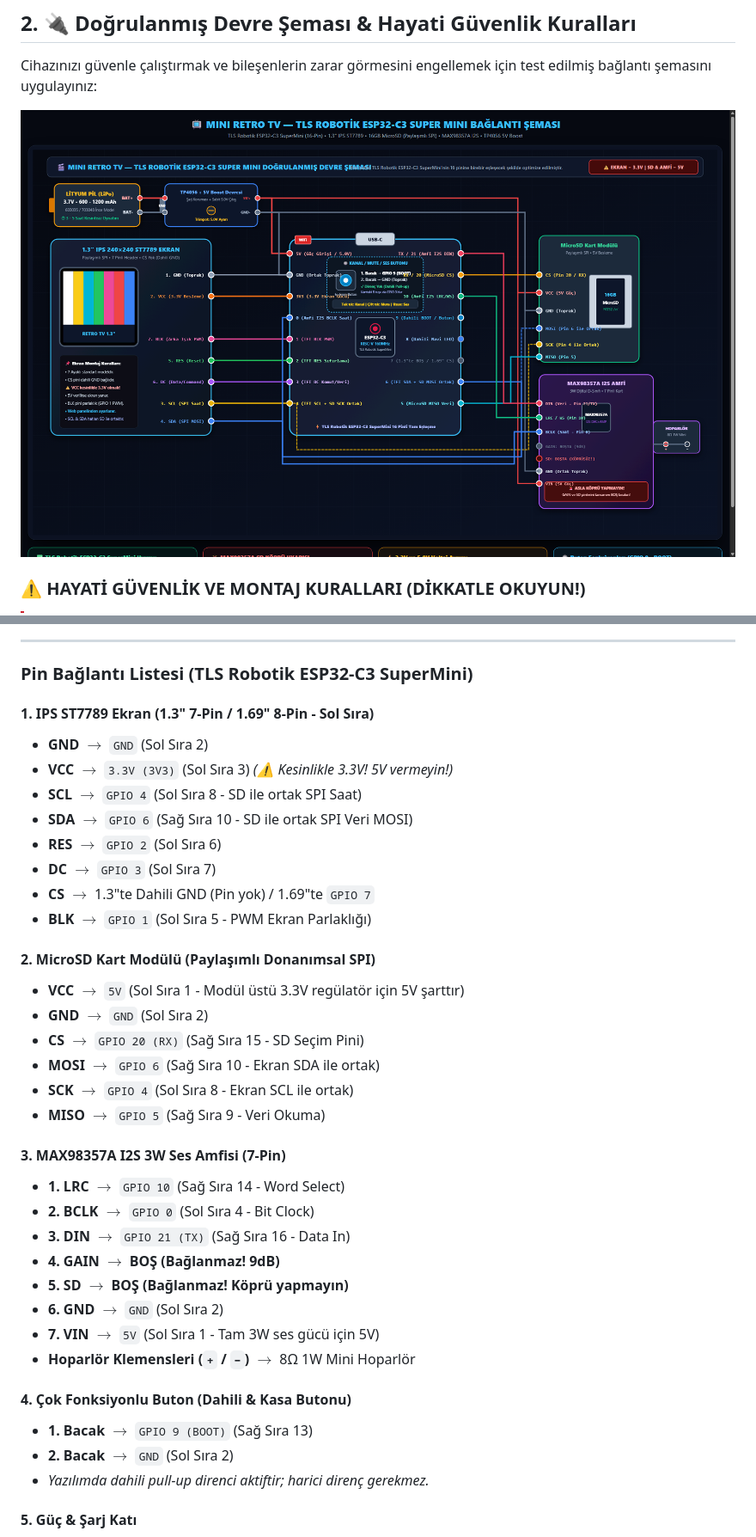
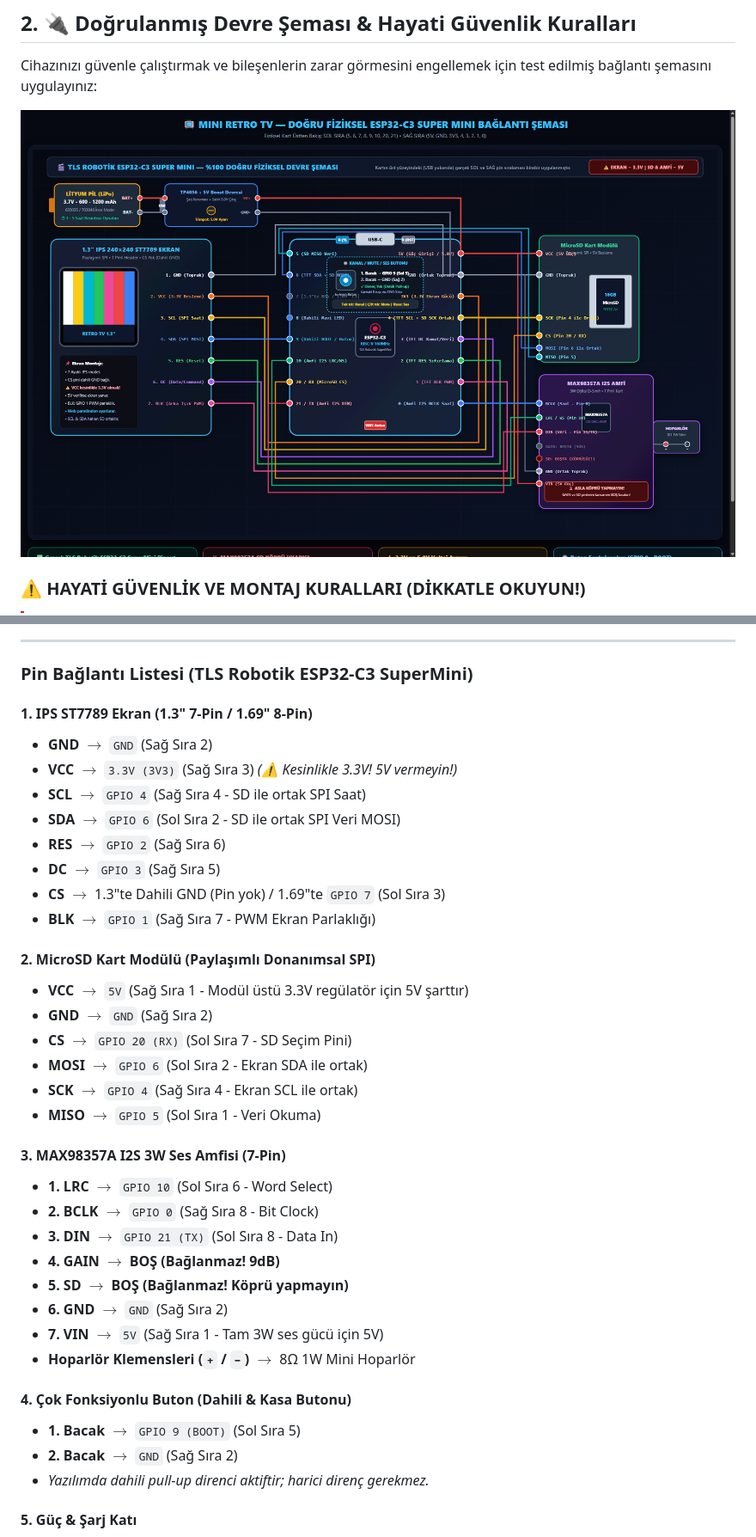
Before and after one commit to kadirylmz/mini-retro-tv, a Markdown page: README.md, 2 parts joined by grey strips. Shown at 86% size. GitHub-like rendering; pictures changed too: docs/baglanti_semasi_13inch.png.

Commit message:
fix(schematic): correct mirrored left/right physical pinout of TLS Robotik ESP32-C3 SuperMini

```diff
--- a/README.md
+++ b/README.md
@@ -94,37 +94,37 @@ Cihazınızı güvenle çalıştırmak ve bileşenlerin zarar görmesini engelle
 
 ### Pin Bağlantı Listesi (TLS Robotik ESP32-C3 SuperMini)
 
-#### 1. IPS ST7789 Ekran (1.3" 7-Pin / 1.69" 8-Pin - Sol Sıra)
-* **GND** $\rightarrow$ `GND` (Sol Sıra 2)
-* **VCC** $\rightarrow$ `3.3V (3V3)` (Sol Sıra 3) *(⚠️ Kesinlikle 3.3V! 5V vermeyin!)*
-* **SCL** $\rightarrow$ `GPIO 4` (Sol Sıra 8 - SD ile ortak SPI Saat)
-* **SDA** $\rightarrow$ `GPIO 6` (Sağ Sıra 10 - SD ile ortak SPI Veri MOSI)
-* **RES** $\rightarrow$ `GPIO 2` (Sol Sıra 6)
-* **DC**  $\rightarrow$ `GPIO 3` (Sol Sıra 7)
-* **CS**  $\rightarrow$ 1.3"te Dahili GND (Pin yok) / 1.69"te `GPIO 7`
-* **BLK** $\rightarrow$ `GPIO 1` (Sol Sıra 5 - PWM Ekran Parlaklığı)
+#### 1. IPS ST7789 Ekran (1.3" 7-Pin / 1.69" 8-Pin)
+* **GND** $\rightarrow$ `GND` (Sağ Sıra 2)
+* **VCC** $\rightarrow$ `3.3V (3V3)` (Sağ Sıra 3) *(⚠️ Kesinlikle 3.3V! 5V vermeyin!)*
+* **SCL** $\rightarrow$ `GPIO 4` (Sağ Sıra 4 - SD ile ortak SPI Saat)
+* **SDA** $\rightarrow$ `GPIO 6` (Sol Sıra 2 - SD ile ortak SPI Veri MOSI)
+* **RES** $\rightarrow$ `GPIO 2` (Sağ Sıra 6)
+* **DC**  $\rightarrow$ `GPIO 3` (Sağ Sıra 5)
+* **CS**  $\rightarrow$ 1.3"te Dahili GND (Pin yok) / 1.69"te `GPIO 7` (Sol Sıra 3)
+* **BLK** $\rightarrow$ `GPIO 1` (Sağ Sıra 7 - PWM Ekran Parlaklığı)
 
 #### 2. MicroSD Kart Modülü (Paylaşımlı Donanımsal SPI)
-* **VCC** $\rightarrow$ `5V` (Sol Sıra 1 - Modül üstü 3.3V regülatör için 5V şarttır)
-* **GND** $\rightarrow$ `GND` (Sol Sıra 2)
-* **CS**  $\rightarrow$ `GPIO 20 (RX)` (Sağ Sıra 15 - SD Seçim Pini)
-* **MOSI** $\rightarrow$ `GPIO 6` (Sağ Sıra 10 - Ekran SDA ile ortak)
-* **SCK**  $\rightarrow$ `GPIO 4` (Sol Sıra 8 - Ekran SCL ile ortak)
-* **MISO** $\rightarrow$ `GPIO 5` (Sağ Sıra 9 - Veri Okuma)
+* **VCC** $\rightarrow$ `5V` (Sağ Sıra 1 - Modül üstü 3.3V regülatör için 5V şarttır)
+* **GND** $\rightarrow$ `GND` (Sağ Sıra 2)
+* **CS**  $\rightarrow$ `GPIO 20 (RX)` (Sol Sıra 7 - SD Seçim Pini)
+* **MOSI** $\rightarrow$ `GPIO 6` (Sol Sıra 2 - Ekran SDA ile ortak)
+* **SCK**  $\rightarrow$ `GPIO 4` (Sağ Sıra 4 - Ekran SCL ile ortak)
+* **MISO** $\rightarrow$ `GPIO 5` (Sol Sıra 1 - Veri Okuma)
 
 #### 3. MAX98357A I2S 3W Ses Amfisi (7-Pin)
-* **1. LRC**  $\rightarrow$ `GPIO 10` (Sağ Sıra 14 - Word Select)
-* **2. BCLK** $\rightarrow$ `GPIO 0` (Sol Sıra 4 - Bit Clock)
-* **3. DIN**  $\rightarrow$ `GPIO 21 (TX)` (Sağ Sıra 16 - Data In)
+* **1. LRC**  $\rightarrow$ `GPIO 10` (Sol Sıra 6 - Word Select)
+* **2. BCLK** $\rightarrow$ `GPIO 0` (Sağ Sıra 8 - Bit Clock)
+* **3. DIN**  $\rightarrow$ `GPIO 21 (TX)` (Sol Sıra 8 - Data In)
 * **4. GAIN** $\rightarrow$ **BOŞ (Bağlanmaz! 9dB)**
 * **5. SD**   $\rightarrow$ **BOŞ (Bağlanmaz! Köprü yapmayın)**
-* **6. GND**  $\rightarrow$ `GND` (Sol Sıra 2)
-* **7. VIN**  $\rightarrow$ `5V` (Sol Sıra 1 - Tam 3W ses gücü için 5V)
+* **6. GND**  $\rightarrow$ `GND` (Sağ Sıra 2)
+* **7. VIN**  $\rightarrow$ `5V` (Sağ Sıra 1 - Tam 3W ses gücü için 5V)
 * **Hoparlör Klemensleri (`+` / `−`)** $\rightarrow$ 8Ω 1W Mini Hoparlör
 
 #### 4. Çok Fonksiyonlu Buton (Dahili & Kasa Butonu)
-* **1. Bacak** $\rightarrow$ `GPIO 9 (BOOT)` (Sağ Sıra 13)
-* **2. Bacak** $\rightarrow$ `GND` (Sol Sıra 2)
+* **1. Bacak** $\rightarrow$ `GPIO 9 (BOOT)` (Sol Sıra 5)
+* **2. Bacak** $\rightarrow$ `GND` (Sağ Sıra 2)
 * *Yazılımda dahili pull-up direnci aktiftir; harici direnç gerekmez.*
 
 #### 5. Güç & Şarj Katı
```
Also changed, not shown: BAGLANTI_SEMASI.md (+42 -40 lines), 1 other file.
